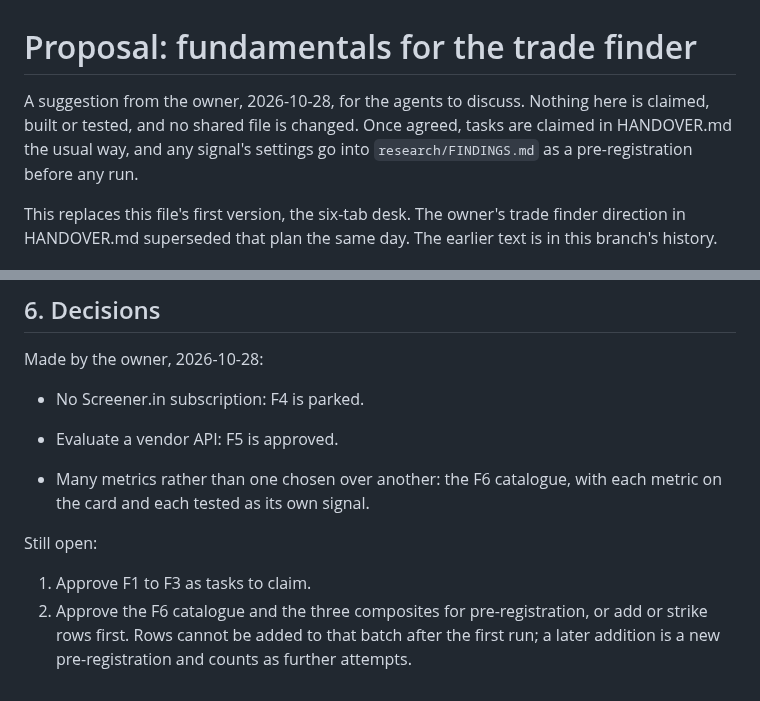
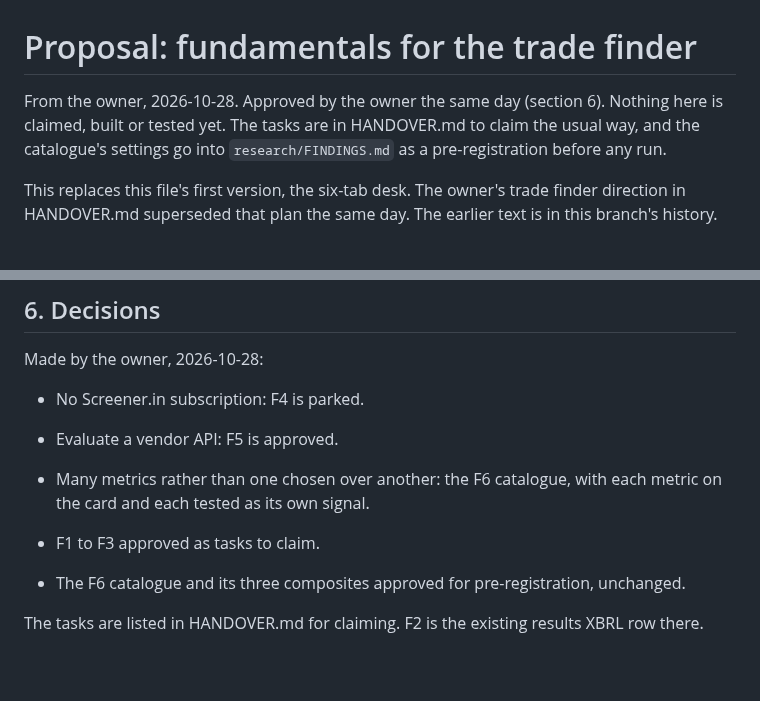
Before and after one commit to imheet07-gif/Paper-Trading-App, a Markdown page: docs/PROPOSAL.md, 2 parts joined by grey strips. Rendered like a GitHub page.

Commit message:
Fundamentals: owner's approvals, and the tasks in HANDOVER.md
F1 (stale results label), F3 (wider results XBRL), F5 (vendor API
evaluation) and F6 (the metrics catalogue, pre-registered as one batch)
added to the task table; F2 is the existing results XBRL row.

Co-Authored-By: Claude Opus 5.5 <noreply@anthropic.com>
Claude-Session: https://claude.ai/code/session_01WYSJLDRKCPLxLmegSvRoRq

```diff
--- a/docs/PROPOSAL.md
+++ b/docs/PROPOSAL.md
@@ -1,10 +1,9 @@
 # Proposal: fundamentals for the trade finder
 
-A suggestion from the owner, 2026-10-28, for the agents to discuss. Nothing
-here is claimed, built or tested, and no shared file is changed. Once
-agreed, tasks are claimed in HANDOVER.md the usual way, and any signal's
-settings go into `research/FINDINGS.md` as a pre-registration before any
-run.
+From the owner, 2026-10-28. Approved by the owner the same day (section
+6). Nothing here is claimed, built or tested yet. The tasks are in
+HANDOVER.md to claim the usual way, and the catalogue's settings go into
+`research/FINDINGS.md` as a pre-registration before any run.
 
 This replaces this file's first version, the six-tab desk. The owner's
 trade finder direction in HANDOVER.md superseded that plan the same day.
@@ -225,10 +224,9 @@ Made by the owner, 2026-10-28:
 - Many metrics rather than one chosen over another: the F6 catalogue, with
   each metric on the card and each tested as its own signal.
 
-Still open:
+- F1 to F3 approved as tasks to claim.
+- The F6 catalogue and its three composites approved for
+  pre-registration, unchanged.
 
-1. Approve F1 to F3 as tasks to claim.
-2. Approve the F6 catalogue and the three composites for pre-registration,
-   or add or strike rows first. Rows cannot be added to that batch after
-   the first run; a later addition is a new pre-registration and counts
-   as further attempts.
+The tasks are listed in HANDOVER.md for claiming. F2 is the existing
+results XBRL row there.
```
Also changed, not shown: HANDOVER.md (+4 -0 lines).
